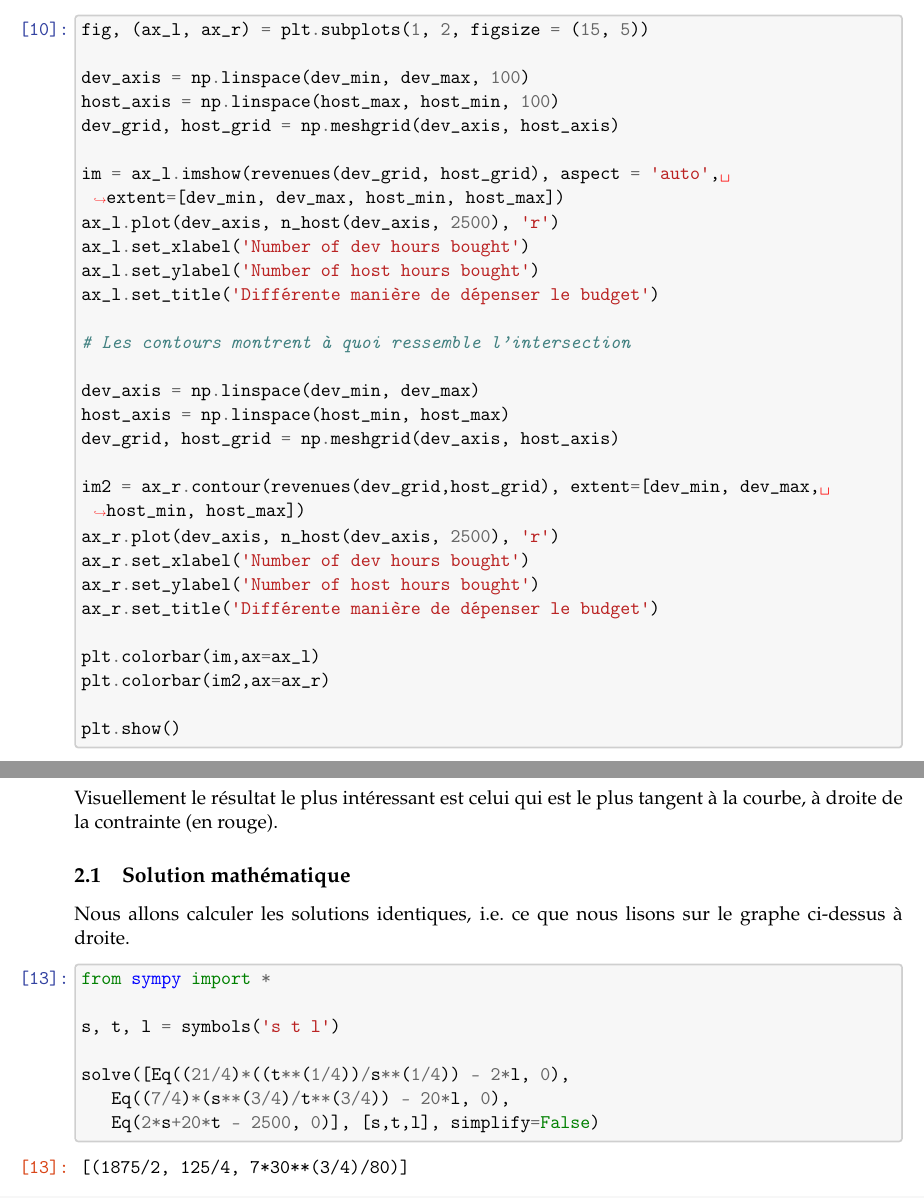
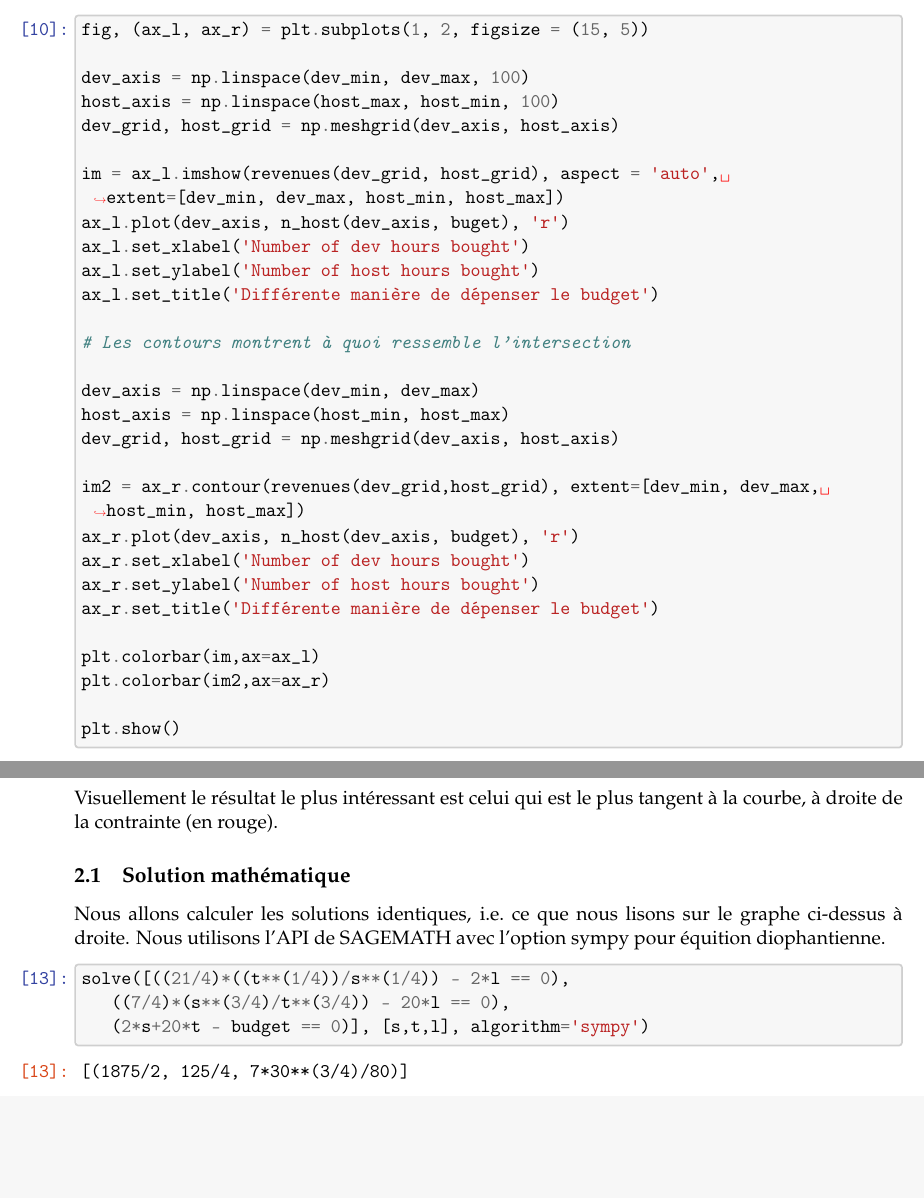
Before and after one commit to sha-cmd/Poristik, a LaTeX document (Optimisation/Optimisation_budget.tex): two parts of pages 4 and 5 of 5, joined at a grey line, cut so that both start at the same text, the shorter picture padded with empty space. Compiled offline with pdfLaTeX.

Commit message:
Module SageMath

```diff
--- a/Optimisation/Optimisation_budget.tex
+++ b/Optimisation/Optimisation_budget.tex
@@ -507,7 +507,7 @@ dimensions}\label{repruxe9sentation-de-loptimisation-en-2-dimensions}}
 \PY{n}{dev\PYZus{}grid}\PY{p}{,} \PY{n}{host\PYZus{}grid} \PY{o}{=} \PY{n}{np}\PY{o}{.}\PY{n}{meshgrid}\PY{p}{(}\PY{n}{dev\PYZus{}axis}\PY{p}{,} \PY{n}{host\PYZus{}axis}\PY{p}{)}
 
 \PY{n}{im} \PY{o}{=} \PY{n}{ax\PYZus{}l}\PY{o}{.}\PY{n}{imshow}\PY{p}{(}\PY{n}{revenues}\PY{p}{(}\PY{n}{dev\PYZus{}grid}\PY{p}{,} \PY{n}{host\PYZus{}grid}\PY{p}{)}\PY{p}{,} \PY{n}{aspect} \PY{o}{=} \PY{l+s+s1}{\PYZsq{}}\PY{l+s+s1}{auto}\PY{l+s+s1}{\PYZsq{}}\PY{p}{,} \PY{n}{extent}\PY{o}{=}\PY{p}{[}\PY{n}{dev\PYZus{}min}\PY{p}{,} \PY{n}{dev\PYZus{}max}\PY{p}{,} \PY{n}{host\PYZus{}min}\PY{p}{,} \PY{n}{host\PYZus{}max}\PY{p}{]}\PY{p}{)}
-\PY{n}{ax\PYZus{}l}\PY{o}{.}\PY{n}{plot}\PY{p}{(}\PY{n}{dev\PYZus{}axis}\PY{p}{,} \PY{n}{n\PYZus{}host}\PY{p}{(}\PY{n}{dev\PYZus{}axis}\PY{p}{,} \PY{l+m+mi}{2500}\PY{p}{)}\PY{p}{,} \PY{l+s+s1}{\PYZsq{}}\PY{l+s+s1}{r}\PY{l+s+s1}{\PYZsq{}}\PY{p}{)}
+\PY{n}{ax\PYZus{}l}\PY{o}{.}\PY{n}{plot}\PY{p}{(}\PY{n}{dev\PYZus{}axis}\PY{p}{,} \PY{n}{n\PYZus{}host}\PY{p}{(}\PY{n}{dev\PYZus{}axis}\PY{p}{,} \PY{n}{buget}\PY{p}{)}\PY{p}{,} \PY{l+s+s1}{\PYZsq{}}\PY{l+s+s1}{r}\PY{l+s+s1}{\PYZsq{}}\PY{p}{)}
 \PY{n}{ax\PYZus{}l}\PY{o}{.}\PY{n}{set\PYZus{}xlabel}\PY{p}{(}\PY{l+s+s1}{\PYZsq{}}\PY{l+s+s1}{Number of dev hours bought}\PY{l+s+s1}{\PYZsq{}}\PY{p}{)}
 \PY{n}{ax\PYZus{}l}\PY{o}{.}\PY{n}{set\PYZus{}ylabel}\PY{p}{(}\PY{l+s+s1}{\PYZsq{}}\PY{l+s+s1}{Number of host hours bought}\PY{l+s+s1}{\PYZsq{}}\PY{p}{)}
 \PY{n}{ax\PYZus{}l}\PY{o}{.}\PY{n}{set\PYZus{}title}\PY{p}{(}\PY{l+s+s1}{\PYZsq{}}\PY{l+s+s1}{Différente manière de dépenser le budget}\PY{l+s+s1}{\PYZsq{}}\PY{p}{)}
@@ -519,7 +519,7 @@ dimensions}\label{repruxe9sentation-de-loptimisation-en-2-dimensions}}
 \PY{n}{dev\PYZus{}grid}\PY{p}{,} \PY{n}{host\PYZus{}grid} \PY{o}{=} \PY{n}{np}\PY{o}{.}\PY{n}{meshgrid}\PY{p}{(}\PY{n}{dev\PYZus{}axis}\PY{p}{,} \PY{n}{host\PYZus{}axis}\PY{p}{)}
 
 \PY{n}{im2} \PY{o}{=} \PY{n}{ax\PYZus{}r}\PY{o}{.}\PY{n}{contour}\PY{p}{(}\PY{n}{revenues}\PY{p}{(}\PY{n}{dev\PYZus{}grid}\PY{p}{,}\PY{n}{host\PYZus{}grid}\PY{p}{)}\PY{p}{,} \PY{n}{extent}\PY{o}{=}\PY{p}{[}\PY{n}{dev\PYZus{}min}\PY{p}{,} \PY{n}{dev\PYZus{}max}\PY{p}{,} \PY{n}{host\PYZus{}min}\PY{p}{,} \PY{n}{host\PYZus{}max}\PY{p}{]}\PY{p}{)}
-\PY{n}{ax\PYZus{}r}\PY{o}{.}\PY{n}{plot}\PY{p}{(}\PY{n}{dev\PYZus{}axis}\PY{p}{,} \PY{n}{n\PYZus{}host}\PY{p}{(}\PY{n}{dev\PYZus{}axis}\PY{p}{,} \PY{l+m+mi}{2500}\PY{p}{)}\PY{p}{,} \PY{l+s+s1}{\PYZsq{}}\PY{l+s+s1}{r}\PY{l+s+s1}{\PYZsq{}}\PY{p}{)}
+\PY{n}{ax\PYZus{}r}\PY{o}{.}\PY{n}{plot}\PY{p}{(}\PY{n}{dev\PYZus{}axis}\PY{p}{,} \PY{n}{n\PYZus{}host}\PY{p}{(}\PY{n}{dev\PYZus{}axis}\PY{p}{,} \PY{n}{budget}\PY{p}{)}\PY{p}{,} \PY{l+s+s1}{\PYZsq{}}\PY{l+s+s1}{r}\PY{l+s+s1}{\PYZsq{}}\PY{p}{)}
 \PY{n}{ax\PYZus{}r}\PY{o}{.}\PY{n}{set\PYZus{}xlabel}\PY{p}{(}\PY{l+s+s1}{\PYZsq{}}\PY{l+s+s1}{Number of dev hours bought}\PY{l+s+s1}{\PYZsq{}}\PY{p}{)}
 \PY{n}{ax\PYZus{}r}\PY{o}{.}\PY{n}{set\PYZus{}ylabel}\PY{p}{(}\PY{l+s+s1}{\PYZsq{}}\PY{l+s+s1}{Number of host hours bought}\PY{l+s+s1}{\PYZsq{}}\PY{p}{)}
 \PY{n}{ax\PYZus{}r}\PY{o}{.}\PY{n}{set\PYZus{}title}\PY{p}{(}\PY{l+s+s1}{\PYZsq{}}\PY{l+s+s1}{Différente manière de dépenser le budget}\PY{l+s+s1}{\PYZsq{}}\PY{p}{)}
@@ -543,18 +543,15 @@ tangent à la courbe, à droite de la contrainte (en rouge).
 \subsection{Solution mathématique}\label{solution-mathuxe9matique}}
 
 Nous allons calculer les solutions identiques, i.e.~ce que nous lisons
-sur le graphe ci-dessus à droite.
+sur le graphe ci-dessus à droite. Nous utilisons l'API de SAGEMATH avec
+l'option sympy pour équition diophantienne.
 
     \begin{tcolorbox}[breakable, size=fbox, boxrule=1pt, pad at break*=1mm,colback=cellbackground, colframe=cellborder]
 \prompt{In}{incolor}{13}{\boxspacing}
 \begin{Verbatim}[commandchars=\\\{\}]
-\PY{k+kn}{from} \PY{n+nn}{sympy} \PY{k+kn}{import} \PY{o}{*}
-
-\PY{n}{s}\PY{p}{,} \PY{n}{t}\PY{p}{,} \PY{n}{l} \PY{o}{=} \PY{n}{symbols}\PY{p}{(}\PY{l+s+s1}{\PYZsq{}}\PY{l+s+s1}{s t l}\PY{l+s+s1}{\PYZsq{}}\PY{p}{)}
-
-\PY{n}{solve}\PY{p}{(}\PY{p}{[}\PY{n}{Eq}\PY{p}{(}\PY{p}{(}\PY{l+m+mi}{21}\PY{o}{/}\PY{l+m+mi}{4}\PY{p}{)}\PY{o}{*}\PY{p}{(}\PY{p}{(}\PY{n}{t}\PY{o}{*}\PY{o}{*}\PY{p}{(}\PY{l+m+mi}{1}\PY{o}{/}\PY{l+m+mi}{4}\PY{p}{)}\PY{p}{)}\PY{o}{/}\PY{n}{s}\PY{o}{*}\PY{o}{*}\PY{p}{(}\PY{l+m+mi}{1}\PY{o}{/}\PY{l+m+mi}{4}\PY{p}{)}\PY{p}{)} \PY{o}{\PYZhy{}} \PY{l+m+mi}{2}\PY{o}{*}\PY{n}{l}\PY{p}{,} \PY{l+m+mi}{0}\PY{p}{)}\PY{p}{,}
-   \PY{n}{Eq}\PY{p}{(}\PY{p}{(}\PY{l+m+mi}{7}\PY{o}{/}\PY{l+m+mi}{4}\PY{p}{)}\PY{o}{*}\PY{p}{(}\PY{n}{s}\PY{o}{*}\PY{o}{*}\PY{p}{(}\PY{l+m+mi}{3}\PY{o}{/}\PY{l+m+mi}{4}\PY{p}{)}\PY{o}{/}\PY{n}{t}\PY{o}{*}\PY{o}{*}\PY{p}{(}\PY{l+m+mi}{3}\PY{o}{/}\PY{l+m+mi}{4}\PY{p}{)}\PY{p}{)} \PY{o}{\PYZhy{}} \PY{l+m+mi}{20}\PY{o}{*}\PY{n}{l}\PY{p}{,} \PY{l+m+mi}{0}\PY{p}{)}\PY{p}{,}
-   \PY{n}{Eq}\PY{p}{(}\PY{l+m+mi}{2}\PY{o}{*}\PY{n}{s}\PY{o}{+}\PY{l+m+mi}{20}\PY{o}{*}\PY{n}{t} \PY{o}{\PYZhy{}} \PY{l+m+mi}{2500}\PY{p}{,} \PY{l+m+mi}{0}\PY{p}{)}\PY{p}{]}\PY{p}{,} \PY{p}{[}\PY{n}{s}\PY{p}{,}\PY{n}{t}\PY{p}{,}\PY{n}{l}\PY{p}{]}\PY{p}{,} \PY{n}{simplify}\PY{o}{=}\PY{k+kc}{False}\PY{p}{)}
+\PY{n}{solve}\PY{p}{(}\PY{p}{[}\PY{p}{(}\PY{p}{(}\PY{l+m+mi}{21}\PY{o}{/}\PY{l+m+mi}{4}\PY{p}{)}\PY{o}{*}\PY{p}{(}\PY{p}{(}\PY{n}{t}\PY{o}{*}\PY{o}{*}\PY{p}{(}\PY{l+m+mi}{1}\PY{o}{/}\PY{l+m+mi}{4}\PY{p}{)}\PY{p}{)}\PY{o}{/}\PY{n}{s}\PY{o}{*}\PY{o}{*}\PY{p}{(}\PY{l+m+mi}{1}\PY{o}{/}\PY{l+m+mi}{4}\PY{p}{)}\PY{p}{)} \PY{o}{\PYZhy{}} \PY{l+m+mi}{2}\PY{o}{*}\PY{n}{l} \PY{o}{==} \PY{l+m+mi}{0}\PY{p}{)}\PY{p}{,}
+   \PY{p}{(}\PY{p}{(}\PY{l+m+mi}{7}\PY{o}{/}\PY{l+m+mi}{4}\PY{p}{)}\PY{o}{*}\PY{p}{(}\PY{n}{s}\PY{o}{*}\PY{o}{*}\PY{p}{(}\PY{l+m+mi}{3}\PY{o}{/}\PY{l+m+mi}{4}\PY{p}{)}\PY{o}{/}\PY{n}{t}\PY{o}{*}\PY{o}{*}\PY{p}{(}\PY{l+m+mi}{3}\PY{o}{/}\PY{l+m+mi}{4}\PY{p}{)}\PY{p}{)} \PY{o}{\PYZhy{}} \PY{l+m+mi}{20}\PY{o}{*}\PY{n}{l} \PY{o}{==} \PY{l+m+mi}{0}\PY{p}{)}\PY{p}{,}
+   \PY{p}{(}\PY{l+m+mi}{2}\PY{o}{*}\PY{n}{s}\PY{o}{+}\PY{l+m+mi}{20}\PY{o}{*}\PY{n}{t} \PY{o}{\PYZhy{}} \PY{n}{budget} \PY{o}{==} \PY{l+m+mi}{0}\PY{p}{)}\PY{p}{]}\PY{p}{,} \PY{p}{[}\PY{n}{s}\PY{p}{,}\PY{n}{t}\PY{p}{,}\PY{n}{l}\PY{p}{]}\PY{p}{,} \PY{n}{algorithm}\PY{o}{=}\PY{l+s+s1}{\PYZsq{}}\PY{l+s+s1}{sympy}\PY{l+s+s1}{\PYZsq{}}\PY{p}{)}
 \end{Verbatim}
 \end{tcolorbox}
 
```
